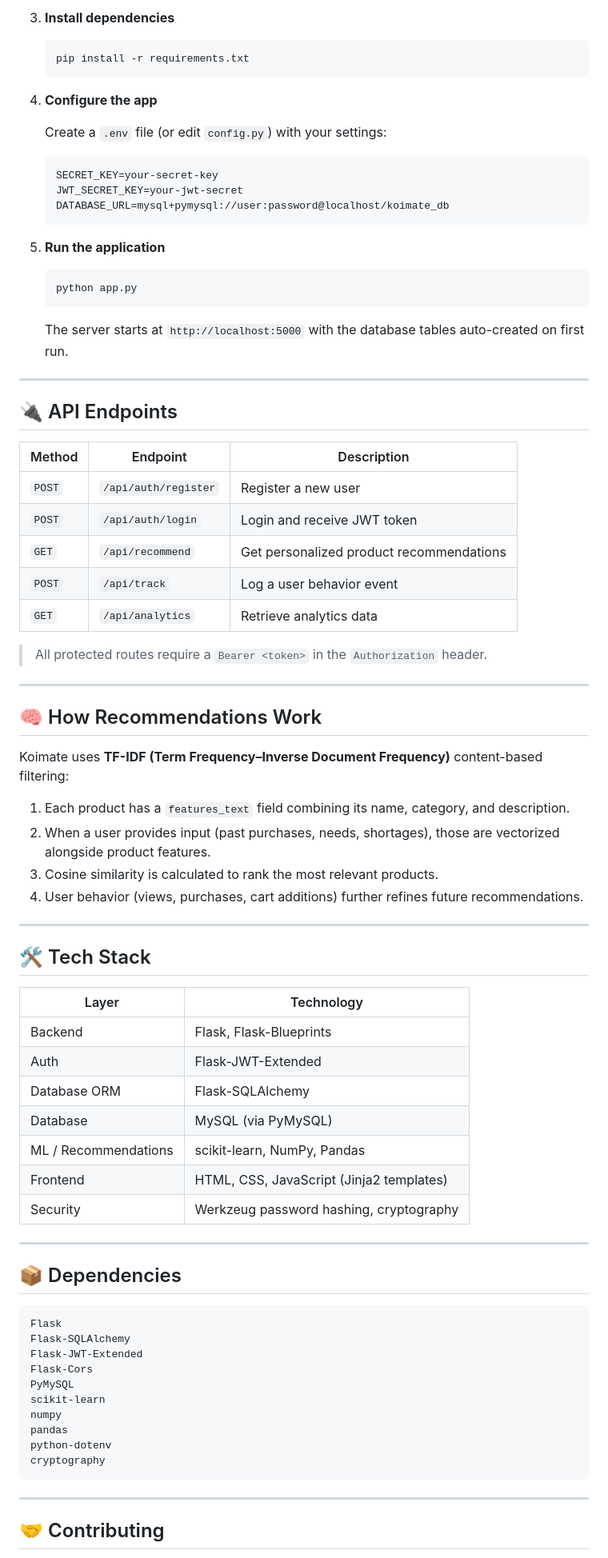
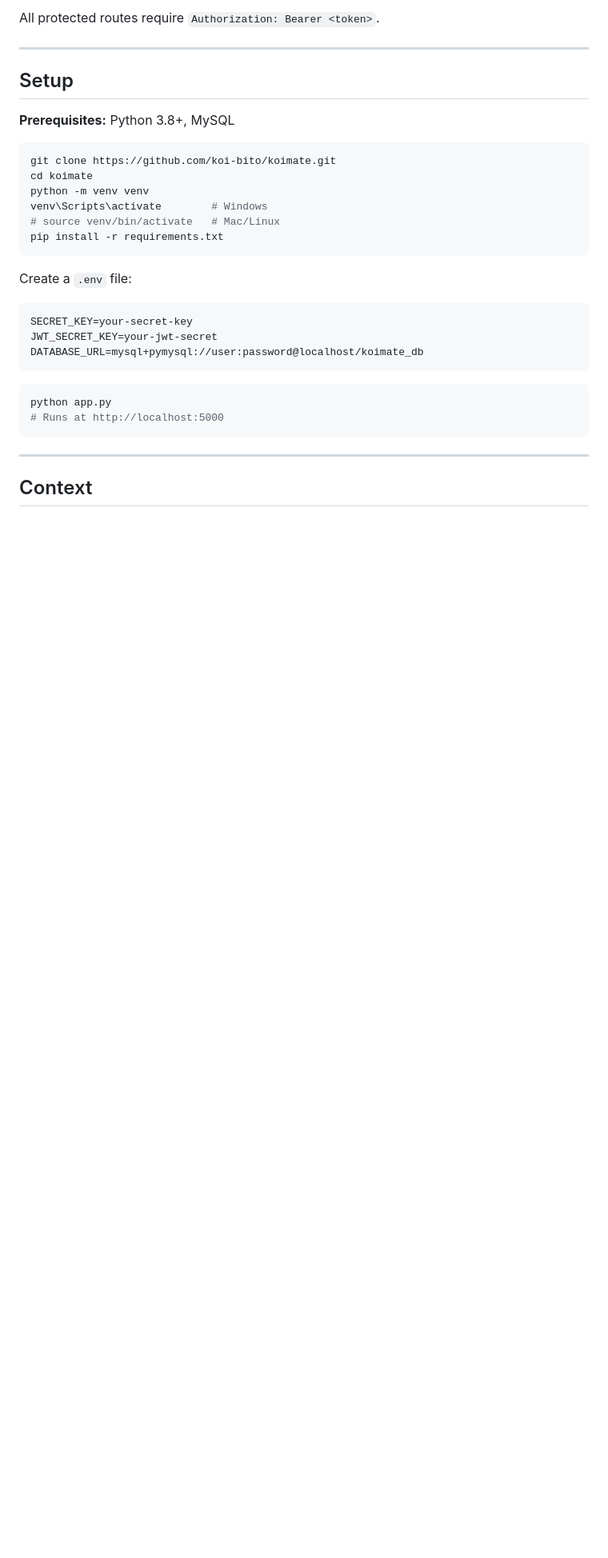
Before and after one commit to koi-bito/koimate, a Markdown page: README.md, the part around one of its changes. Shown at 80% size. Rendered like a GitHub page; blank space fills up the shorter version.

````diff
--- a/README.md
+++ b/README.md
@@ -63,84 +76,34 @@ koimate/
-3. **Install dependencies**
-
-   ```bash
-   pip install -r requirements.txt
-   ```
-
-4. **Configure the app**
-
-   Create a `.env` file (or edit `config.py`) with your settings:
-
-   ```env
-   SECRET_KEY=your-secret-key
-   JWT_SECRET_KEY=your-jwt-secret
-   DATABASE_URL=mysql+pymysql://user:password@localhost/koimate_db
-   ```
-
-5. **Run the application**
-
-   ```bash
-   python app.py
-   ```
-
-   The server starts at `http://localhost:5000` with the database tables auto-created on first run.
+All protected routes require `Authorization: Bearer <token>`.
 
 ---
 
-## 🔌 API Endpoints
+## Setup
 
-| Method | Endpoint | Description |
-|--------|----------|-------------|
-| `POST` | `/api/auth/register` | Register a new user |
-| `POST` | `/api/auth/login` | Login and receive JWT token |
-| `GET` | `/api/recommend` | Get personalized product recommendations |
-| `POST` | `/api/track` | Log a user behavior event |
-| `GET` | `/api/analytics` | Retrieve analytics data |
+**Prerequisites:** Python 3.8+, MySQL
 
-> All protected routes require a `Bearer <token>` in the `Authorization` header.
+```bash
+git clone https://github.com/koi-bito/koimate.git
+cd koimate
+python -m venv venv
+venv\Scripts\activate        # Windows
+# source venv/bin/activate   # Mac/Linux
+pip install -r requirements.txt
+```
 
----
+Create a `.env` file:
 
-## 🧠 How Recommendations Work
+```env
+SECRET_KEY=your-secret-key
+JWT_SECRET_KEY=your-jwt-secret
+DATABASE_URL=mysql+pymysql://user:password@localhost/koimate_db
+```
 
-Koimate uses **TF-IDF (Term Frequency–Inverse Document Frequency)** content-based filtering:
-
-1. Each product has a `features_text` field combining its name, category, and description.
-2. When a user provides input (past purchases, needs, shortages), those are vectorized alongside product features.
-3. Cosine similarity is calculated to rank the most relevant products.
-4. User behavior (views, purchases, cart additions) further refines future recommendations.
-
----
-
-## 🛠️ Tech Stack
-
-| Layer | Technology |
-|-------|------------|
-| Backend | Flask, Flask-Blueprints |
-| Auth | Flask-JWT-Extended |
-| Database ORM | Flask-SQLAlchemy |
-| Database | MySQL (via PyMySQL) |
-| ML / Recommendations | scikit-learn, NumPy, Pandas |
-| Frontend | HTML, CSS, JavaScript (Jinja2 templates) |
-| Security | Werkzeug password hashing, cryptography |
-
----
-
-## 📦 Dependencies
-
-```
-Flask
-Flask-SQLAlchemy
-Flask-JWT-Extended
-Flask-Cors
-PyMySQL
-scikit-learn
-numpy
-pandas
-python-dotenv
-cryptography
+```bash
+python app.py
+# Runs at http://localhost:5000
 ```
 
 ---
 
-## 🤝 Contributing
+## Context
 
````
Also changed, not shown: other parts of README.md (+57 -55 lines).
